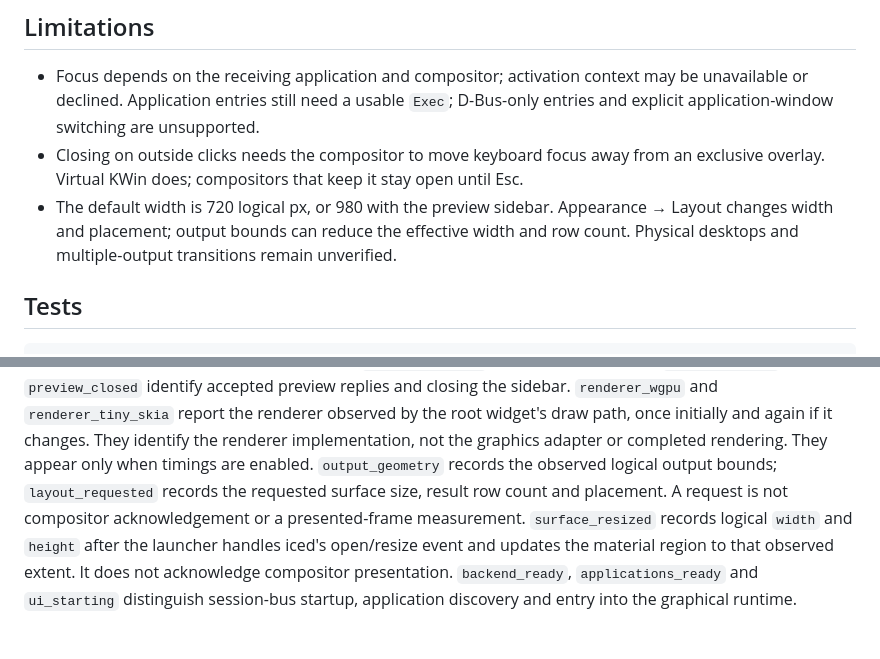
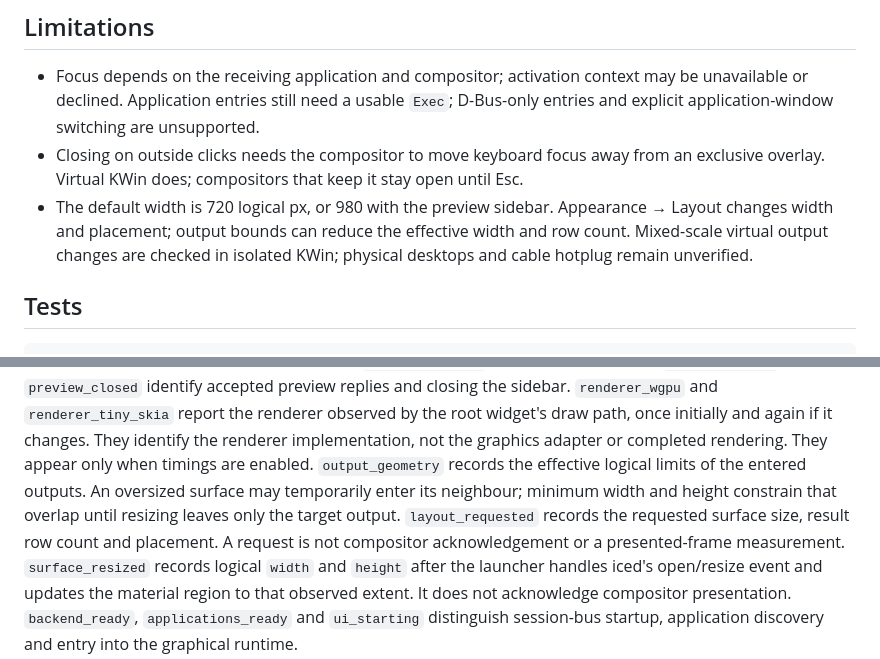
Before and after one commit to Lucenx9/ferroseek, a Markdown page: docs/LAUNCHER.md, 2 parts joined by grey strips. GitHub-like rendering; blank space fills up the shorter version.

```diff
--- a/docs/LAUNCHER.md
+++ b/docs/LAUNCHER.md
@@ -608,8 +609,8 @@ ferroseek-launcher
   an exclusive overlay. Virtual KWin does; compositors that keep it stay open until Esc.
 - The default width is 720 logical px, or 980 with the preview sidebar.
   Appearance → Layout changes width and placement; output bounds can reduce
-  the effective width and row count. Physical desktops and multiple-output
-  transitions remain unverified.
+  the effective width and row count. Mixed-scale virtual output changes are
+  checked in isolated KWin; physical desktops and cable hotplug remain unverified.
 
 ## Tests
 
@@ -785,7 +799,10 @@ identify accepted preview replies and closing the sidebar.
 root widget's draw path, once initially and again if it changes. They identify
 the renderer implementation, not the graphics adapter or completed rendering.
 They appear only when timings are enabled.
-`output_geometry` records the observed logical output bounds; `layout_requested`
+`output_geometry` records the effective logical limits of the entered outputs.
+An oversized surface may temporarily enter its neighbour; minimum width and
+height constrain that overlap until resizing leaves only the target output.
+`layout_requested`
 records the requested surface size, result row count and placement. A request
 is not compositor acknowledgement or a presented-frame measurement.
 `surface_resized` records logical `width` and `height` after the launcher handles
```
Also changed, not shown: other parts of docs/LAUNCHER.md (+21 -7 lines), README.md (+2 -2 lines), docs/ROADMAP.md (+5 -2 lines), docs/assets/launcher-multimonitor-2x.png (added), 1 other file.
